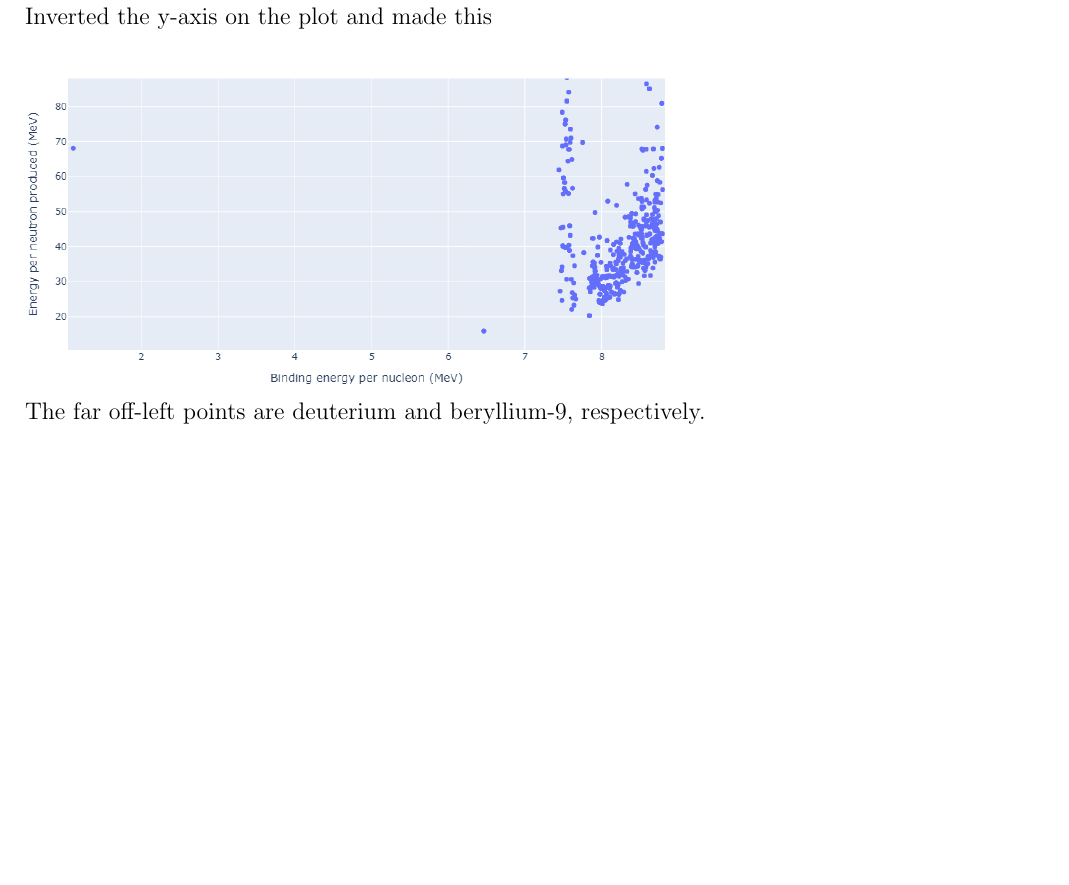
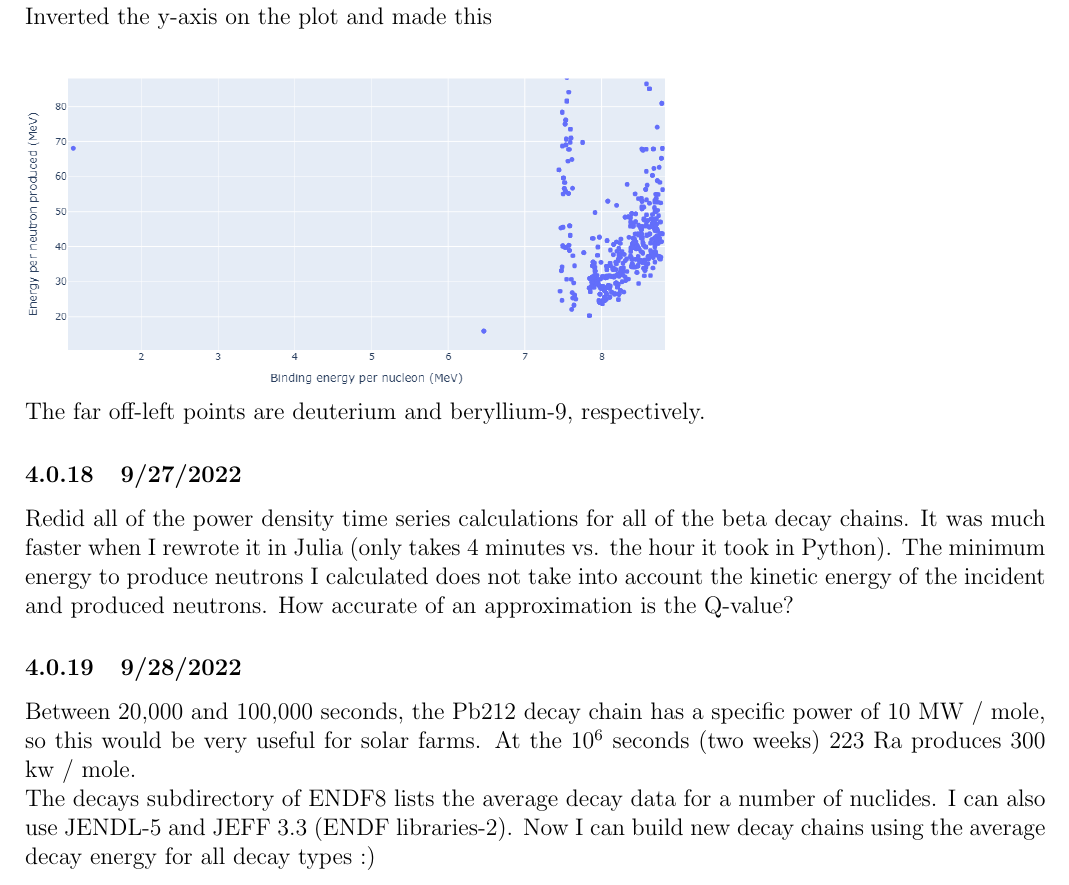
Before and after one commit to MarcosP7635/Energy-Log, a LaTeX document (main.tex): part of page 9 of 9, cut so that both start at the same text, the shorter picture padded with empty space. Compiled offline with pdfLaTeX.

Commit message:
Updates from Overleaf

```diff
--- a/main.tex
+++ b/main.tex
@@ -210,5 +210,10 @@ Just plotted the average binding energy per nucleon vs. energy required per neut
 Inverted the y-axis on the plot and made this\\
 \includegraphics[scale=.4]{Images/binding_energy_vs_energy_per_neutron.png}\\
 The far off-left points are deuterium and beryllium-9, respectively.
+\subsubsection{9/27/2022}
+Redid all of the power density time series calculations for all of the beta decay chains. It was much faster when I rewrote it in Julia (only takes 4 minutes vs. the hour it took in Python). The minimum energy to produce neutrons I calculated does not take into account the kinetic energy of the incident and produced neutrons. How accurate of an approximation is the Q-value?
+\subsubsection{9/28/2022}
+Between 20,000 and 100,000 seconds, the Pb212 decay chain has a specific power of 10 MW / mole, so this would be very useful for solar farms. At the 10$^6$ seconds (two weeks) 223 Ra produces 300 kw / mole. \\
+The decays subdirectory of ENDF8 lists the average decay data for a number of nuclides. I can also use JENDL-5 and JEFF 3.3 (ENDF libraries-2). Now I can build new decay chains using the average decay energy for all decay types :)
 
 \end{document}
```
